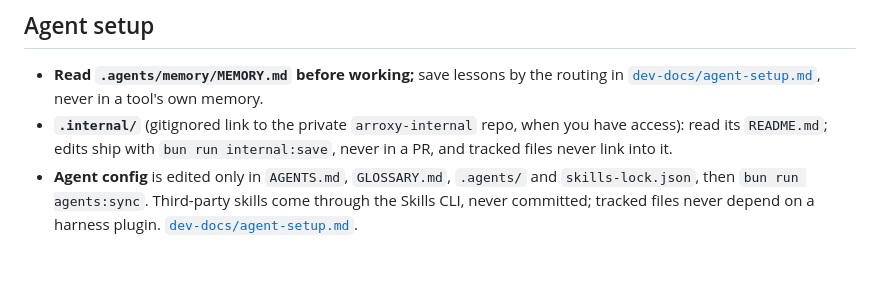
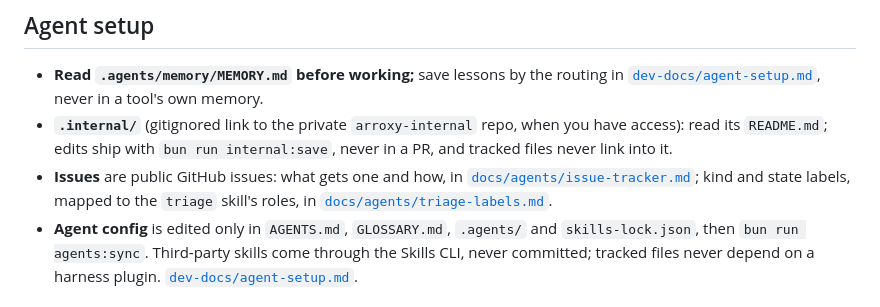
Before and after one commit to DragoonT/Arroxy, a Markdown page: AGENTS.md, the part around the change. GitHub-like rendering; blank space fills up the shorter version.

Commit message:
docs(agents): map issue labels to the triage skill's roles, and say what gets an issue

```diff
--- a/AGENTS.md
+++ b/AGENTS.md
@@ -46,6 +46,7 @@ Sibling repos (site, runtime binaries, private notes, package-manager manifests)
 
 - **Read `.agents/memory/MEMORY.md` before working;** save lessons by the routing in [`dev-docs/agent-setup.md`](dev-docs/agent-setup.md#memory), never in a tool's own memory.
 - **`.internal/`** (gitignored link to the private `arroxy-internal` repo, when you have access): read its `README.md`; edits ship with `bun run internal:save`, never in a PR, and tracked files never link into it.
+- **Issues** are public GitHub issues: what gets one and how, in [`docs/agents/issue-tracker.md`](docs/agents/issue-tracker.md); kind and state labels, mapped to the `triage` skill's roles, in [`docs/agents/triage-labels.md`](docs/agents/triage-labels.md).
 - **Agent config** is edited only in `AGENTS.md`, `GLOSSARY.md`, `.agents/` and `skills-lock.json`, then `bun run agents:sync`. Third-party skills come through the Skills CLI, never committed; tracked files never depend on a harness plugin. [`dev-docs/agent-setup.md`](dev-docs/agent-setup.md).
 
 ## Commands and checks
```
Also changed, not shown: docs/agents/issue-tracker.md (added, +30 -0 lines), docs/agents/triage-labels.md (added, +31 -0 lines).
